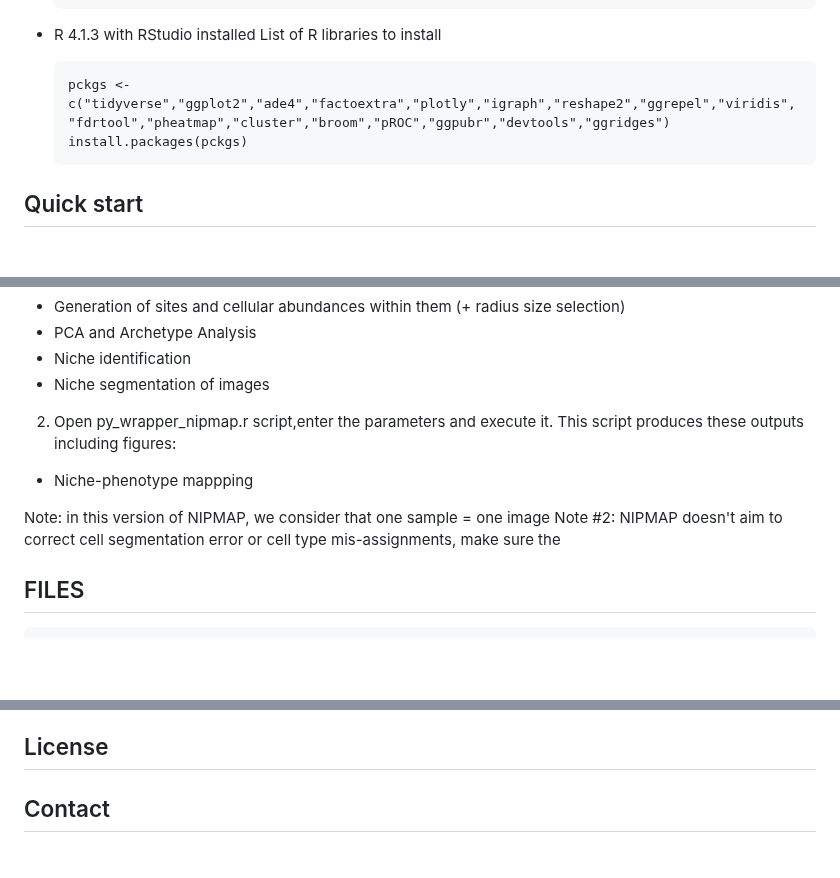
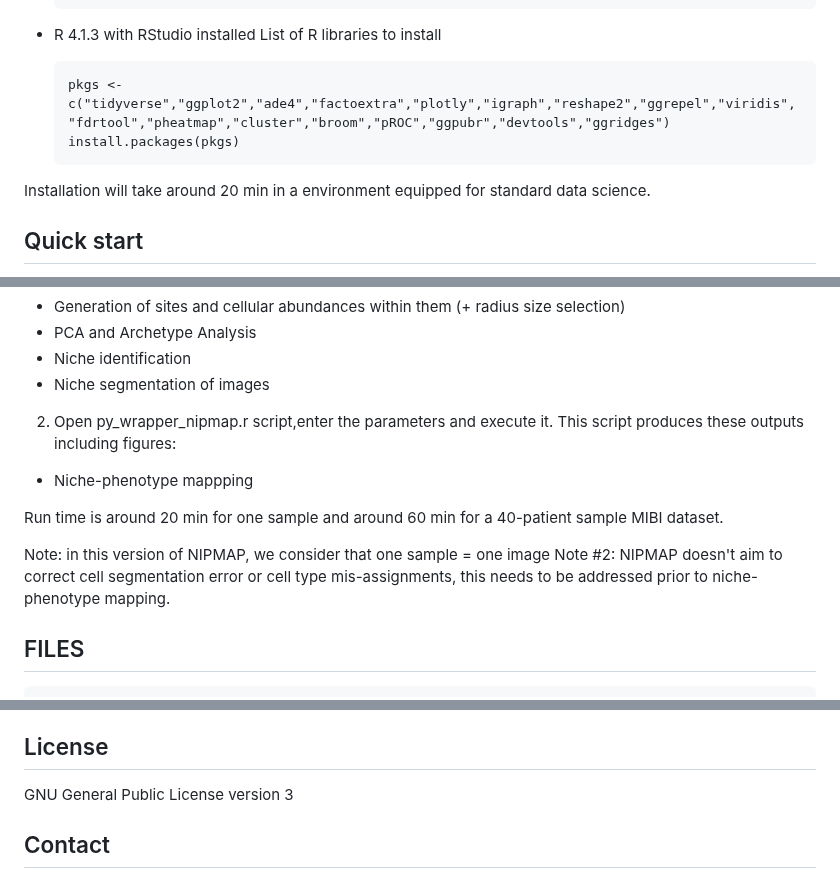
Before and after one commit to jhausserlab/NIPMAP, a Markdown page: README.md, 3 parts joined by grey strips. Rendered like a GitHub page; blank space fills up the shorter version.

Commit message:
Updated README to comply with scientific journal checklist on documenting software packages

````diff
--- a/README.md
+++ b/README.md
@@ -23,9 +23,10 @@ NIche Phenotype MAPping (NIPMAP) analysis from spatial multiplex data: Multiplex
 * R 4.1.3 with RStudio installed
     List of R libraries to install
     ```
-    pckgs <- c("tidyverse","ggplot2","ade4","factoextra","plotly","igraph","reshape2","ggrepel","viridis","fdrtool","pheatmap","cluster","broom","pROC","ggpubr","devtools","ggridges")
-    install.packages(pckgs)
+    pkgs <- c("tidyverse","ggplot2","ade4","factoextra","plotly","igraph","reshape2","ggrepel","viridis","fdrtool","pheatmap","cluster","broom","pROC","ggpubr","devtools","ggridges")
+    install.packages(pkgs)
     ```
+Installation will take around 20 min in a environment equipped for standard data science.
 
 ## Quick start
 NIPMAP is a multiplex histology data analysis tool to unravel tissue architecture. It is required prior to starting the analysis to have one .csv file for each Sample image(one image = one patient or sample) (named patient\<Patient ID or number\>_cell_positions.csv) with cells as rows and their data in these columns: (x,y) positions, cell ID inthe image and its cell type respectively named  *x,y,label* and *cell_type*.
@@ -39,8 +40,10 @@ To assess niche-phenotype associations, the input file should be a .csv data tab
 2. Open py_wrapper_nipmap.r script,enter the parameters and execute it. This script produces these outputs including figures:
 * Niche-phenotype mappping
 
+Run time is around 20 min for one sample and around 60 min for a 40-patient sample MIBI dataset.
+
 Note: in this version of NIPMAP, we consider that one sample = one image
-Note #2: NIPMAP doesn't aim to correct cell segmentation error or cell type mis-assignments, make sure the
+Note #2: NIPMAP doesn't aim to correct cell segmentation error or cell type mis-assignments, this needs to be addressed prior to niche-phenotype mapping.
 
 ## FILES
 
@@ -111,6 +114,8 @@ Note #2: NIPMAP doesn't aim to correct cell segmentation error or cell type mis-
 
 ## License
 
+GNU General Public License version 3
+
 ## Contact
 Anissa El Marrahi - <anissa.el@scilifelab.se>   <anissel12@gmail.com>
 Ziqi Kang - <ziqi.kang@scilifelab.se>
````
